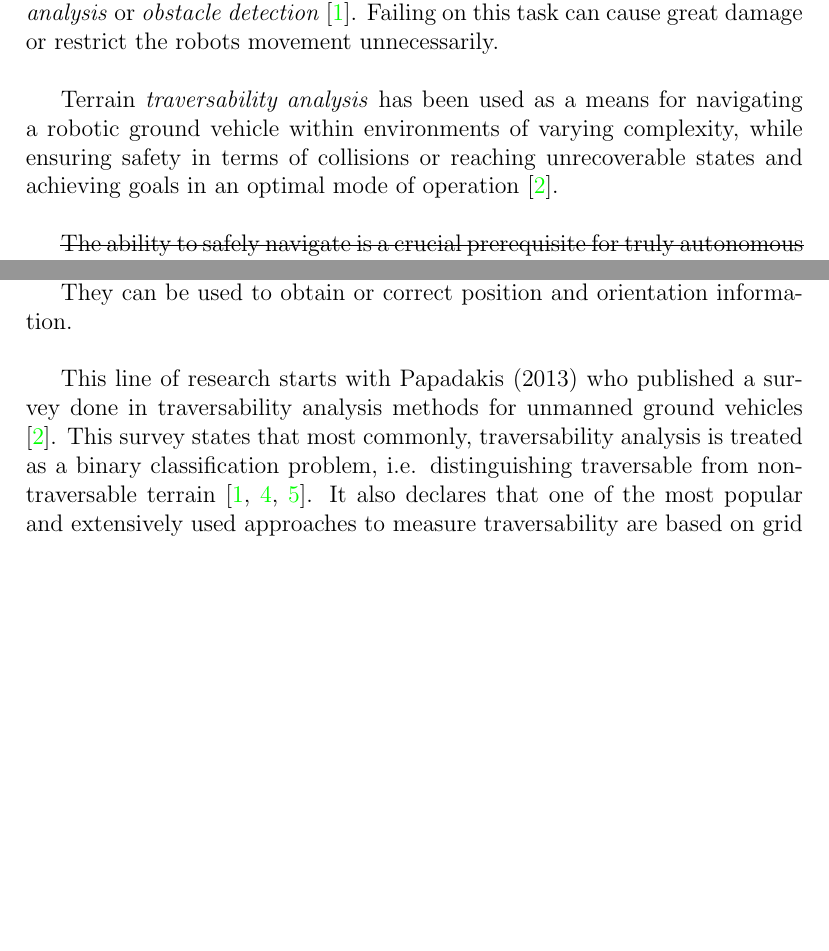
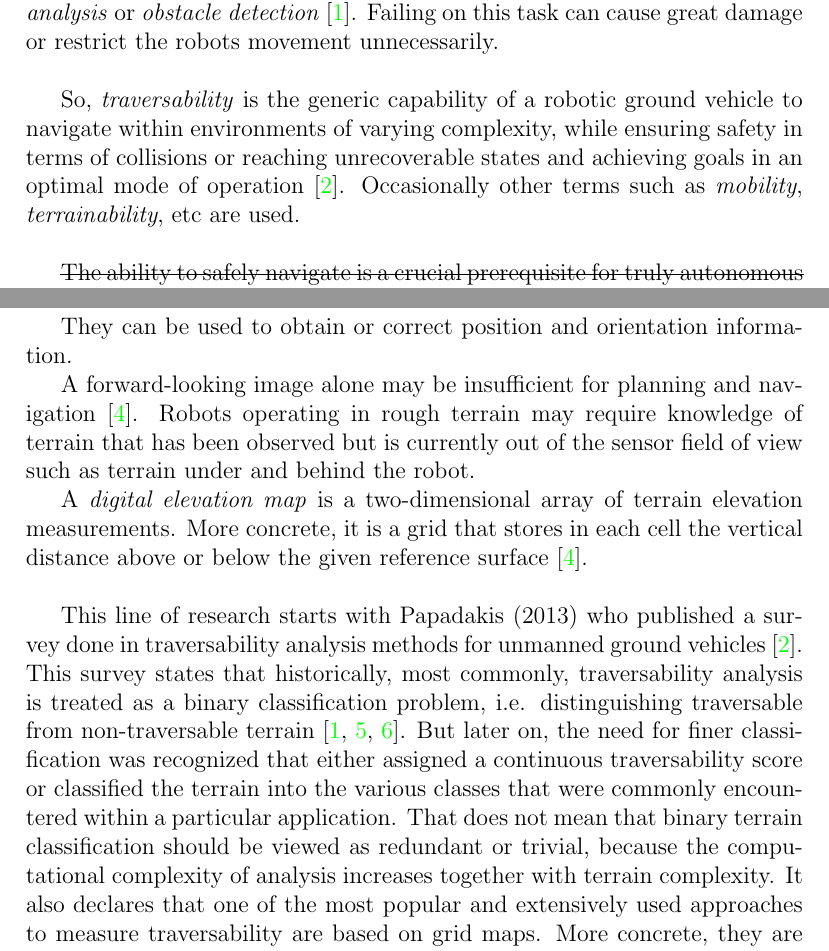
Before and after one commit to nefelipk/thesis, a LaTeX thesis (thesis.tex): two parts of pages 2 and 4 of 10 before the commit and two parts of pages 2 and 4 of 11 after it, joined at a grey line, cut so that both start at the same text, the shorter picture padded with empty space. Compiled offline with pdfLaTeX.

Commit message:
Add Kweon and Kanade

```diff
--- a/thesis.tex
+++ b/thesis.tex
@@ -37,10 +37,11 @@
 	unnecessarily.
 	\\
 
-	Terrain \term{traversability analysis} has been used as a means for navigating
-	a robotic ground vehicle within environments of varying complexity, while
-	ensuring safety in terms of collisions or reaching unrecoverable states and
-	achieving goals in an optimal mode of operation \cite{Papadakis}.
+	So, \term{traversability} is the generic capability of a robotic ground
+	vehicle to navigate within environments of varying complexity, while ensuring
+	safety in terms of collisions or reaching unrecoverable states and achieving
+	goals in an optimal mode of operation \cite{Papadakis}. Occasionally other
+	terms such as \term{mobility}, \term{terrainability}, etc are used.
 	\\
 
 	\sout{The ability to safely navigate is a crucial prerequisite for truly
@@ -94,10 +97,26 @@
+	A forward-looking image alone may be insufficient for planning and navigation
+	\cite{Kweon}. Robots operating in rough terrain may require knowledge of
+	terrain that has been observed but is currently out of the sensor field of
+	view such as terrain under and behind the robot.
+
+	A \term{digital elevation map} is a two-dimensional array of terrain
+	elevation measurements. More concrete, it is a grid that stores in each cell
+	the vertical distance above or below the given reference surface \cite{Kweon}.
 	\\
 
 	This line of research starts with Papadakis (2013) who published a
 	survey done in traversability analysis methods for unmanned ground vehicles
-	\cite{Papadakis}. This survey states that most commonly, traversability analysis is treated
+	\cite{Papadakis}.
+	This survey states that historically, most commonly, traversability analysis is treated
 	as a binary classification problem, i.e. distinguishing traversable from
-	non-traversable terrain \cite{Suger, Hirose, Wigness}. It also declares that one of the most popular and extensively used approaches
+	non-traversable terrain \cite{Suger, Hirose, Wigness}.
+	But later on, the need for finer classification was recognized that either assigned
+	a continuous traversability score or classified the terrain into the various classes
+	that were commonly encountered within a particular application.
+	That does not mean that binary terrain classification should be viewed as redundant
+	or trivial, because the computational complexity of analysis increases together
+	with terrain complexity.
+	It also declares that one of the most popular and extensively used approaches
 	to measure traversability are based on grid
 	maps. More concrete, they are based on the analysis of 2d elevation maps,
 	where 3d information is represented in 2d maps \cite{Suger}.
```
Also changed, not shown: ref.bib (+8 -1 lines), thesis.tex (8 more changed lines).
